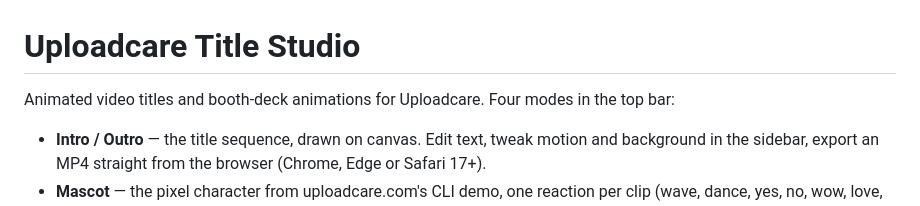
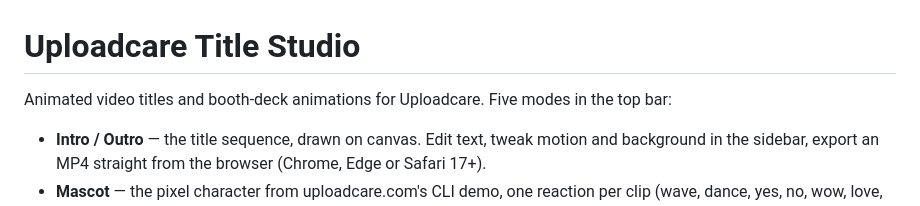
Before and after one commit to danieltroc-designer/UC-Video-sandbox, a Markdown page: README.md, the part around the change. GitHub-like rendering.

Commit message:
README: five modes
Co-Authored-By: Claude Opus 5.5 <noreply@anthropic.com>

```diff
--- a/README.md
+++ b/README.md
@@ -1,6 +1,6 @@
 # Uploadcare Title Studio
 
-Animated video titles and booth-deck animations for Uploadcare. Four modes in the top bar:
+Animated video titles and booth-deck animations for Uploadcare. Five modes in the top bar:
 
 - **Intro / Outro** — the title sequence, drawn on canvas. Edit text, tweak motion and background in the sidebar, export an MP4 straight from the browser (Chrome, Edge or Safari 17+).
 - **Mascot** — the pixel character from uploadcare.com's CLI demo, one reaction per clip (wave, dance, yes, no, wow, love, think, sleep, party…), square by default for social posts. Add an entrance or exit or a pixel speech bubble. Exports an MP4 like the titles (with a green-screen option for keying), or with no background to lay over your own video: **MOV** (ProRes 4444 or HEVC with alpha, encoded on your Mac through the local server), **GIF** or **Lottie**.
```
